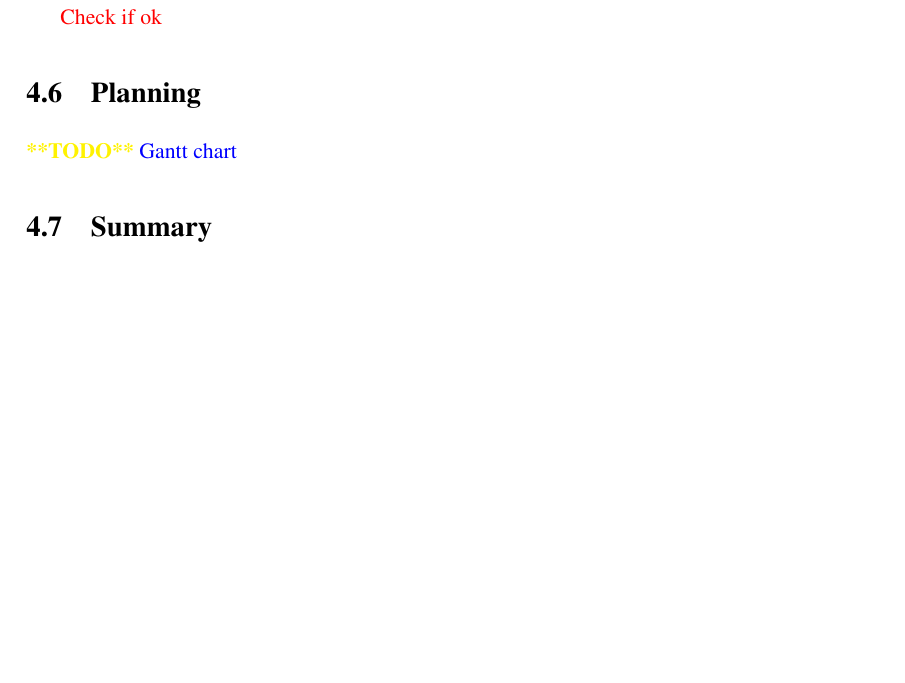
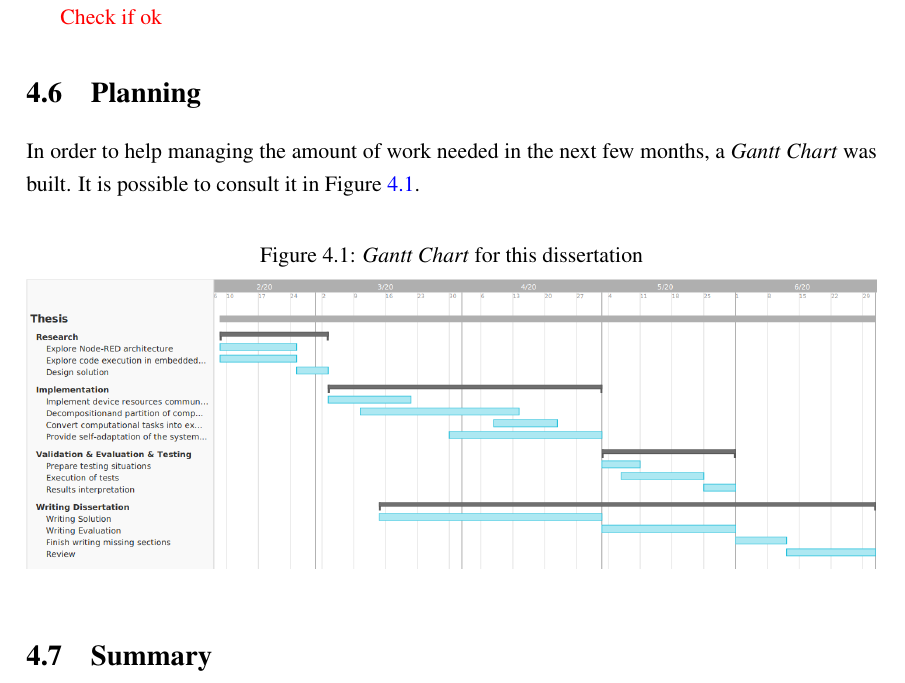
Before and after one commit to BeeMargarida/dissertation, a LaTeX thesis (thesis/thesis.tex, which reads thesis/chapter4.tex): part of page 49 of 57, cut so that both start at the same text, the shorter picture padded with empty space. Compiled offline with pdfLaTeX.

Commit message:
gantt chart

```diff
--- a/thesis/chapter4.tex
+++ b/thesis/chapter4.tex
@@ -50,8 +50,13 @@ In the interest of validating whether or not the solution implemented achieves t
 
 \section{Planning}\label{sec:planning}
 
-\textcolor{yellow}{\textbf{**TODO**}}
-\textcolor{blue}{Gantt chart}
+In order to help managing the amount of work needed in the next few months, a \textit{Gantt Chart} was built. It is possible to consult it in Figure \ref{fig:gantt}.
+\begin{figure}[h]
+    \caption{\textit{Gantt Chart} for this dissertation}
+    \label{fig:gantt}
+    \centering
+    \includegraphics[width=1\textwidth]{gantt_chart.png}
+    \end{figure}
 
 \section{Summary}\label{sec:stat_summary}
 
```
Also changed, not shown: thesis/figures/gantt_chart.png (added), thesis/thesis.pdf.
